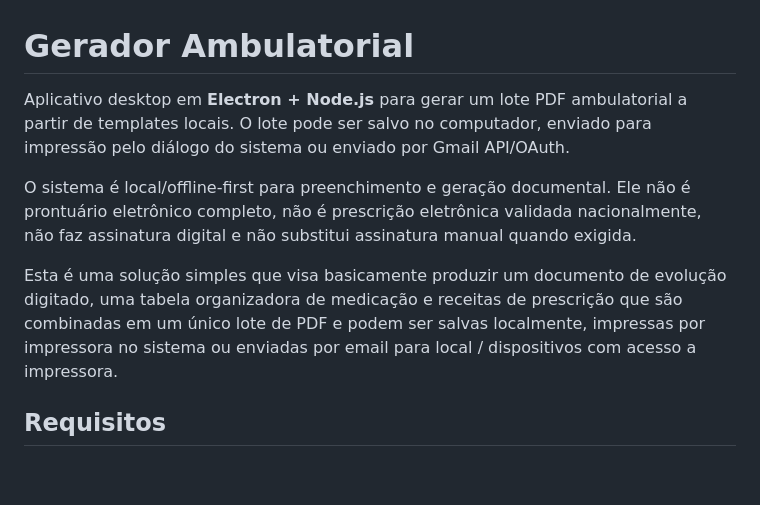
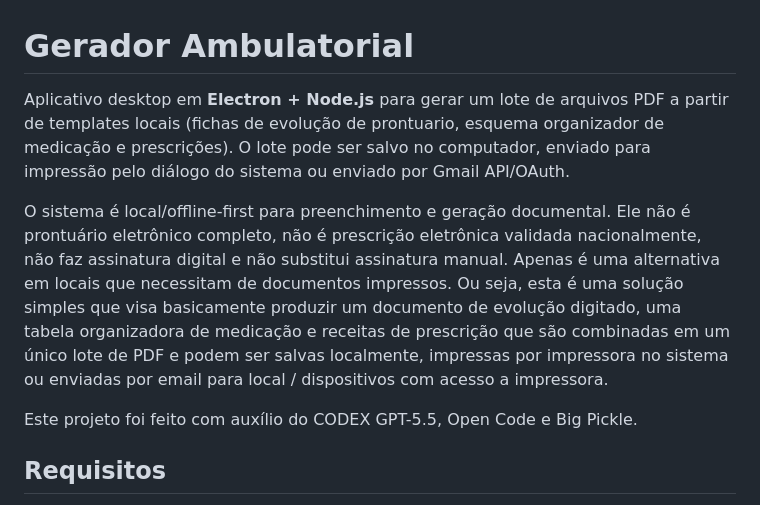
Before and after one commit to antonioii/ambula-PDFs, a Markdown page: README.md, the part around the change. Rendered like a GitHub page; blank space fills up the shorter version.

Commit message:
Revise README for clarity and project details
Updated project description and clarified functionality.

```diff
--- a/README.md
+++ b/README.md
@@ -1,10 +1,10 @@
 # Gerador Ambulatorial
 
-Aplicativo desktop em **Electron + Node.js** para gerar um lote PDF ambulatorial a partir de templates locais. O lote pode ser salvo no computador, enviado para impressão pelo diálogo do sistema ou enviado por Gmail API/OAuth.
+Aplicativo desktop em **Electron + Node.js** para gerar um lote de arquivos PDF a partir de templates locais (fichas de evolução de prontuario, esquema organizador de medicação e prescrições). O lote pode ser salvo no computador, enviado para impressão pelo diálogo do sistema ou enviado por Gmail API/OAuth.
 
-O sistema é local/offline-first para preenchimento e geração documental. Ele não é prontuário eletrônico completo, não é prescrição eletrônica validada nacionalmente, não faz assinatura digital e não substitui assinatura manual quando exigida.
+O sistema é local/offline-first para preenchimento e geração documental. Ele não é prontuário eletrônico completo, não é prescrição eletrônica validada nacionalmente, não faz assinatura digital e não substitui assinatura manual. Apenas é uma alternativa em locais que necessitam de documentos impressos. Ou seja, esta é uma solução simples que visa basicamente produzir um documento de evolução digitado, uma tabela organizadora de medicação e receitas de prescrição que são combinadas em um único lote de PDF e podem ser salvas localmente, impressas por impressora no sistema ou enviadas por email para local / dispositivos com acesso a impressora.
 
-Esta é uma solução simples que visa basicamente produzir um documento de evolução digitado, uma tabela organizadora de medicação e receitas de prescrição que são combinadas em um único lote de PDF e podem ser salvas localmente, impressas por impressora no sistema ou enviadas por email para local / dispositivos com acesso a impressora.
+Este projeto foi feito com auxílio do CODEX GPT-5.5, Open Code e Big Pickle.
 
 ## Requisitos
 
```
